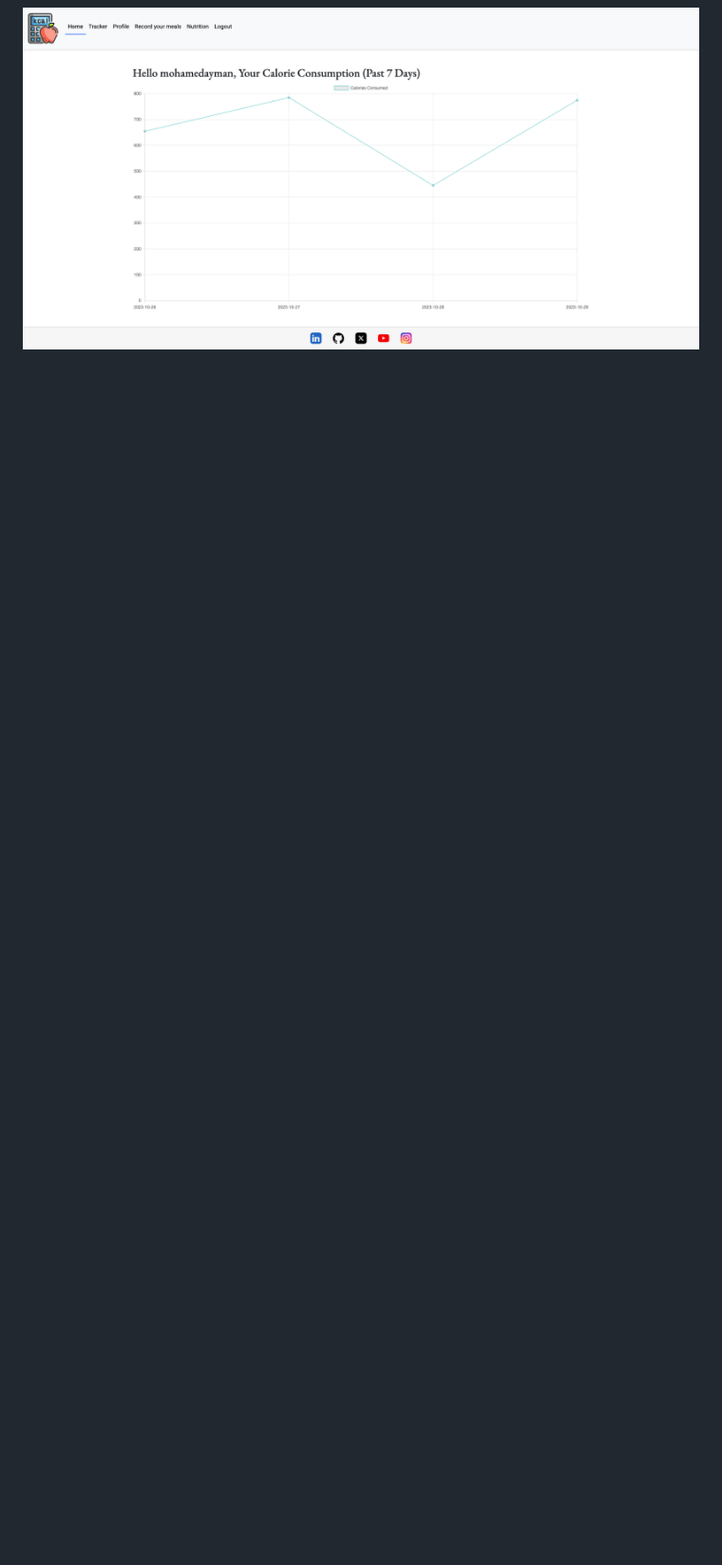
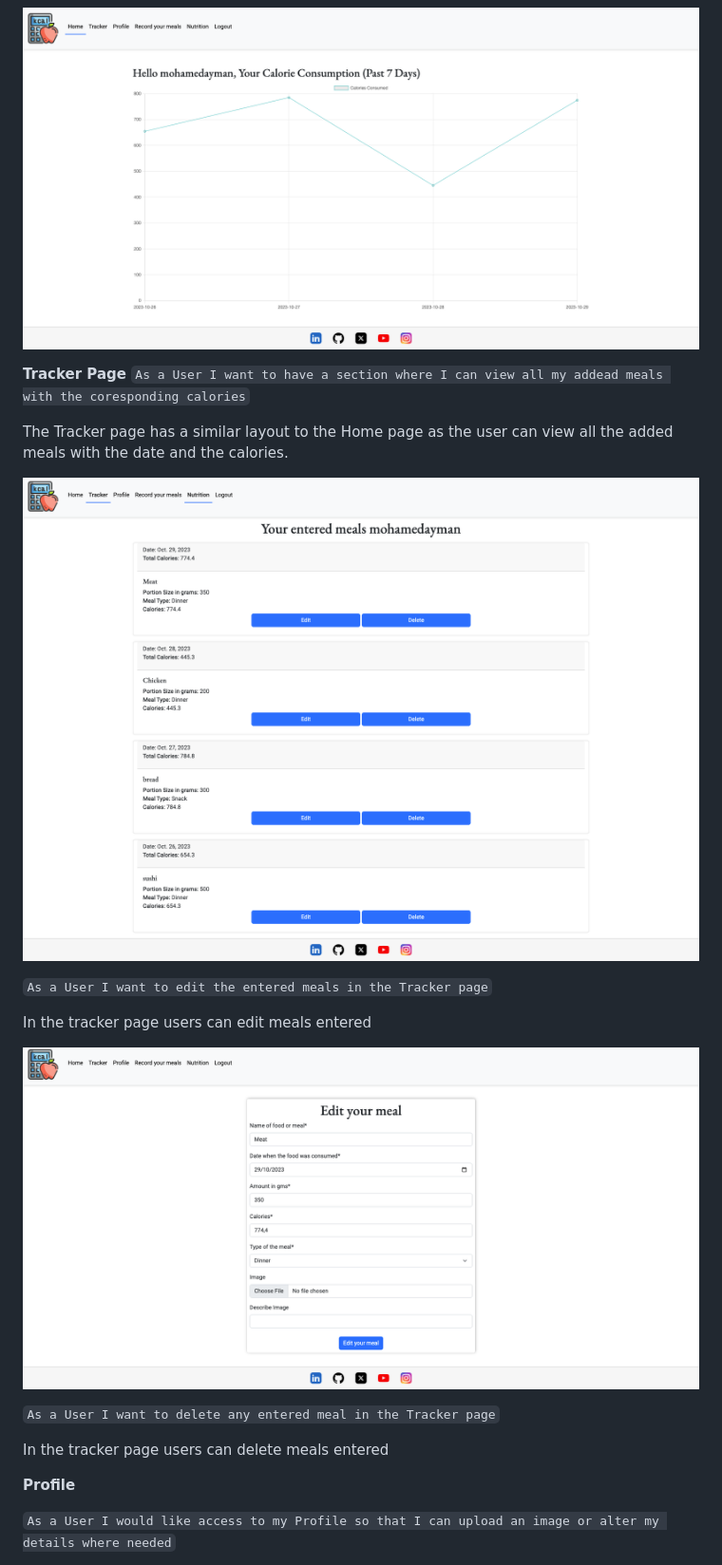
Before and after one commit to Code-Institute-Submissions/moabdelbasset-Project4, a Markdown page: README.md, the part around one of its changes. Shown at 95% size. Drawn GitHub-style; pictures changed too: Docs/screenshots/tracker1.png (added), Docs/screenshots/tracker2.png (added); blank space fills up the shorter version.

Commit message:
Added more features in the feature section in the readme.md file

```diff
--- a/README.md
+++ b/README.md
@@ -121,3 +121,33 @@ Users that have registered and logged in will be met with a similar layout but t
 ![Homepage before login](./Docs/screenshots/homepage1.png)
 
 ![Homepage after login](./Docs/screenshots/homepage2.png)
+
+**Tracker Page**
+`
+As a User I want to have a section where I can view all my addead meals with the coresponding calories
+`
+
+The Tracker page has a similar layout to the Home page as the user can view all the added meals with the date and the calories.
+
+![Tracker page](./Docs/screenshots/tracker1.png)
+
+`
+As a User I want to edit the entered meals in the Tracker page
+`
+
+In the tracker page users can edit meals entered
+
+![Tracker page](./Docs/screenshots/tracker2.png)
+
+`
+As a User I want to delete any entered meal in the Tracker page
+`
+
+In the tracker page users can delete meals entered
+
+**Profile**
+
+`
+As a User I would like access to my Profile so that I can upload an image or alter my details where needed
+`
+
```
Also changed, not shown: other parts of README.md (+70 -0 lines), Docs/screenshots/nutrition1.png (added), Docs/screenshots/nutrition2.png (added), Docs/screenshots/profile1.png (added), Docs/screenshots/record.png (added), 1 other file.
